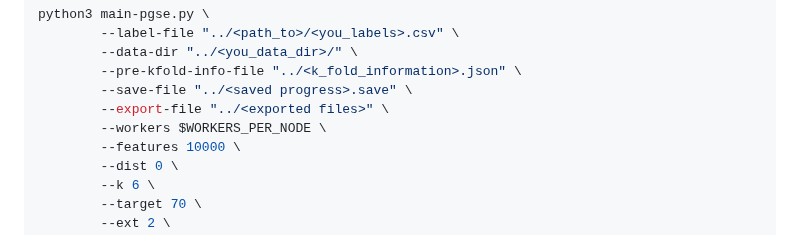
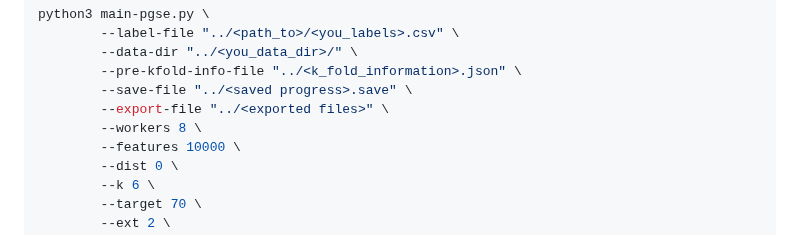
Before and after one commit to yinzheng-zhong/PGSE, a Markdown page: README.md, the part around the change. Rendered like a GitHub page.

Commit message:
Fix command example in README for PGSE execution and update EA parameters

```diff
--- a/README.md
+++ b/README.md
@@ -56,7 +56,7 @@ python3 main-pgse.py \
         --pre-kfold-info-file "../<k_fold_information>.json" \
         --save-file "../<saved progress>.save" \
         --export-file "../<exported files>" \
-        --workers $WORKERS_PER_NODE \
+        --workers 8 \
         --features 10000 \
         --dist 0 \
         --k 6 \
```
